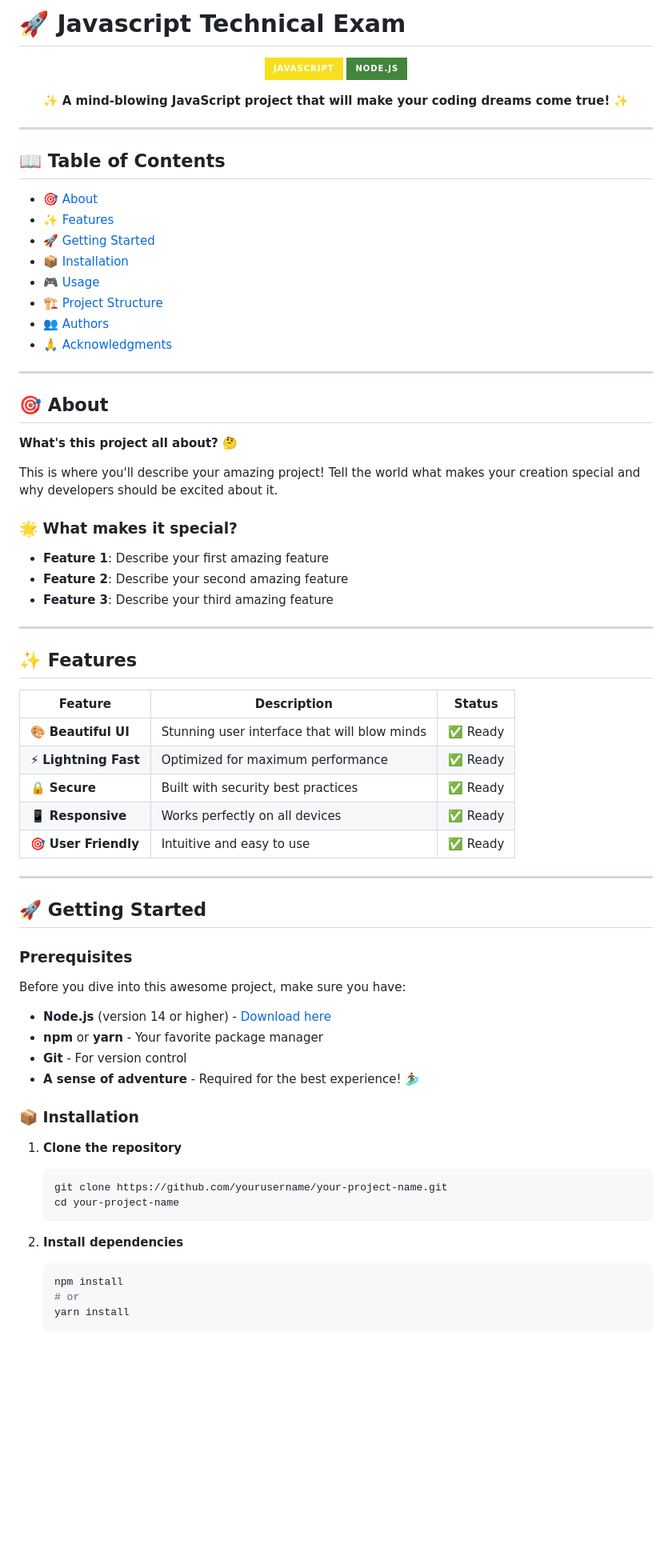
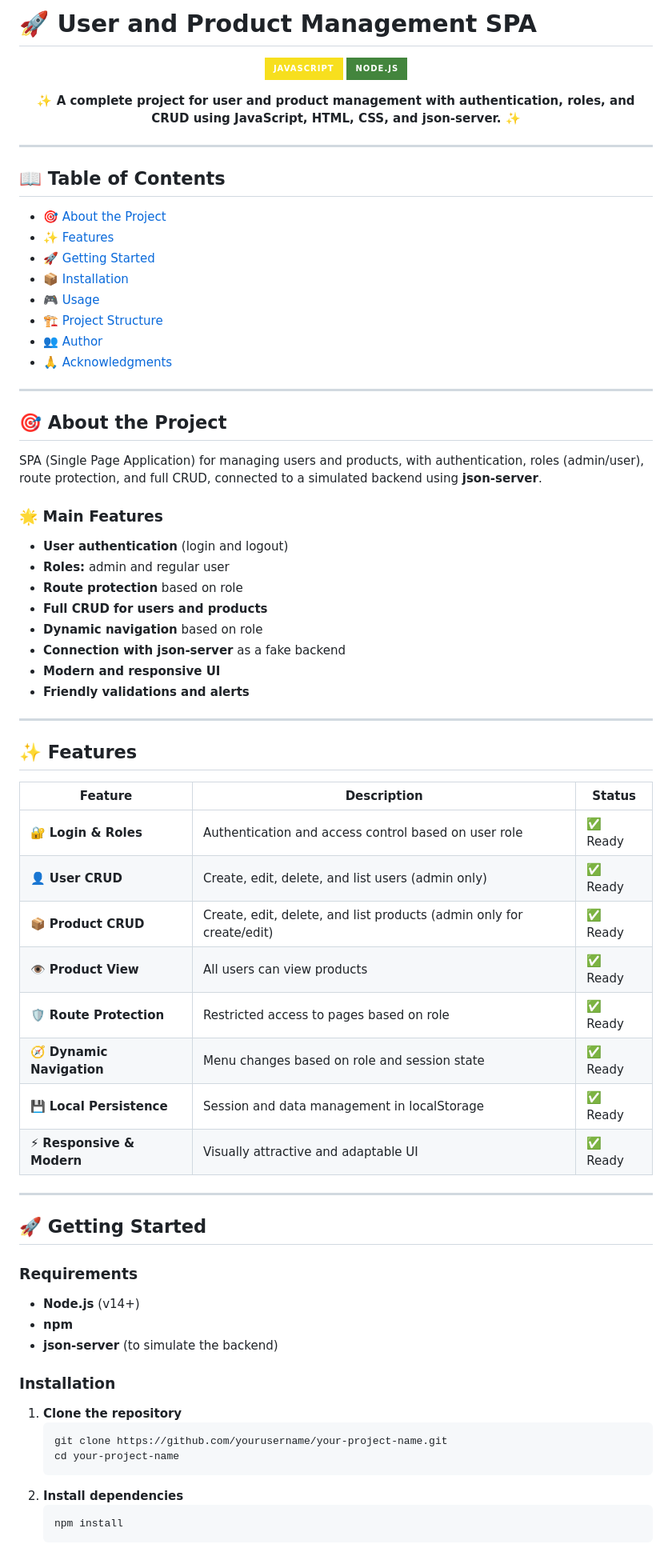
Before and after one commit to Crismiau/JavascriptProyect, a Markdown page: README.md, the part around one of its changes. Shown at 80% size. GitHub-like rendering; badges without logos; blank space fills up the shorter version.

````diff
--- a/README.md
+++ b/README.md
@@ -1,11 +1,11 @@
-# 🚀 Javascript Technical Exam
+# 🚀 User and Product Management SPA
 
 <div align="center">
 
 ![JavaScript](https://img.shields.io/badge/JavaScript-F7DF1E?style=for-the-badge&logo=javascript&logoColor=black)
 ![Node.js](https://img.shields.io/badge/Node.js-43853D?style=for-the-badge&logo=node.js&logoColor=white)
 
-**✨ A mind-blowing JavaScript project that will make your coding dreams come true! ✨**
+**✨ A complete project for user and product management with authentication, roles, and CRUD using JavaScript, HTML, CSS, and json-server. ✨**
 
 </div>
 
@@ -13,67 +13,65 @@
 
 ## 📖 Table of Contents
 
-- [🎯 About](#-about)
+- [🎯 About the Project](#-about-the-project)
 - [✨ Features](#-features)
 - [🚀 Getting Started](#-getting-started)
 - [📦 Installation](#-installation)
 - [🎮 Usage](#-usage)
 - [🏗️ Project Structure](#️-project-structure)
-- [👥 Authors](#-authors)
+- [👥 Author](#-author)
 - [🙏 Acknowledgments](#-acknowledgments)
 
 ---
 
-## 🎯 About
+## 🎯 About the Project
 
-**What's this project all about?** 🤔
+SPA (Single Page Application) for managing users and products, with authentication, roles (admin/user), route protection, and full CRUD, connected to a simulated backend using **json-server**.
 
-This is where you'll describe your amazing project! Tell the world what makes your creation special and why developers should be excited about it.
+### 🌟 Main Features
 
-### 🌟 What makes it special?
-
-- **Feature 1**: Describe your first amazing feature
-- **Feature 2**: Describe your second amazing feature
-- **Feature 3**: Describe your third amazing feature
+- **User authentication** (login and logout)
+- **Roles:** admin and regular user
+- **Route protection** based on role
+- **Full CRUD for users and products**
+- **Dynamic navigation** based on role
+- **Connection with json-server** as a fake backend
+- **Modern and responsive UI**
+- **Friendly validations and alerts**
 
 ---
 
 ## ✨ Features
 
-| Feature               | Description                                  | Status   |
-| --------------------- | -------------------------------------------- | -------- |
-| 🎨 **Beautiful UI**   | Stunning user interface that will blow minds | ✅ Ready |
-| ⚡ **Lightning Fast** | Optimized for maximum performance            | ✅ Ready |
-| 🔒 **Secure**         | Built with security best practices           | ✅ Ready |
-| 📱 **Responsive**     | Works perfectly on all devices               | ✅ Ready |
-| 🎯 **User Friendly**  | Intuitive and easy to use                    | ✅ Ready |
+| Feature                    | Description                                                          | Status   |
+| -------------------------- | -------------------------------------------------------------------- | -------- |
+| 🔐 **Login & Roles**       | Authentication and access control based on user role                 | ✅ Ready |
+| 👤 **User CRUD**           | Create, edit, delete, and list users (admin only)                    | ✅ Ready |
+| 📦 **Product CRUD**        | Create, edit, delete, and list products (admin only for create/edit) | ✅ Ready |
+| 👁️ **Product View**        | All users can view products                                          | ✅ Ready |
+| 🛡️ **Route Protection**    | Restricted access to pages based on role                             | ✅ Ready |
+| 🧭 **Dynamic Navigation**  | Menu changes based on role and session state                         | ✅ Ready |
+| 💾 **Local Persistence**   | Session and data management in localStorage                          | ✅ Ready |
+| ⚡ **Responsive & Modern** | Visually attractive and adaptable UI                                 | ✅ Ready |
 
 ---
 
 ## 🚀 Getting Started
 
-### Prerequisites
+### Requirements
 
-Before you dive into this awesome project, make sure you have:
+- **Node.js** (v14+)
+- **npm**
+- **json-server** (to simulate the backend)
 
-- **Node.js** (version 14 or higher) - [Download here](https://nodejs.org/)
-- **npm** or **yarn** - Your favorite package manager
-- **Git** - For version control
-- **A sense of adventure** - Required for the best experience! 🏄‍♂️
-
-### 📦 Installation
+### Installation
 
 1. **Clone the repository**
-
    ```bash
    git clone https://github.com/yourusername/your-project-name.git
    cd your-project-name
    ```
-
 2. **Install dependencies**
-
    ```bash
    npm install
-   # or
-   yarn install
    ```
````
Also changed, not shown: other parts of README.md (+32 -61 lines).
